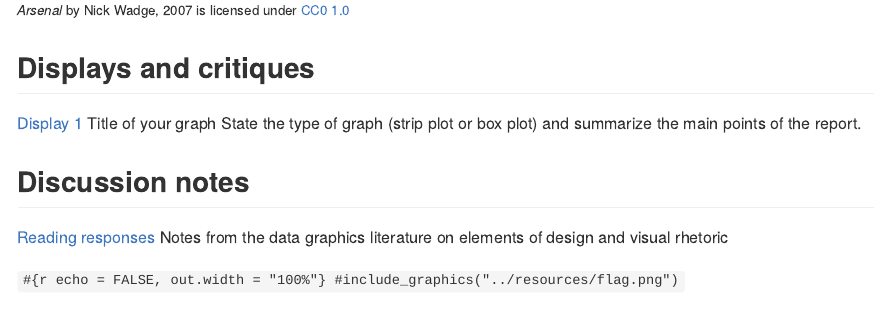
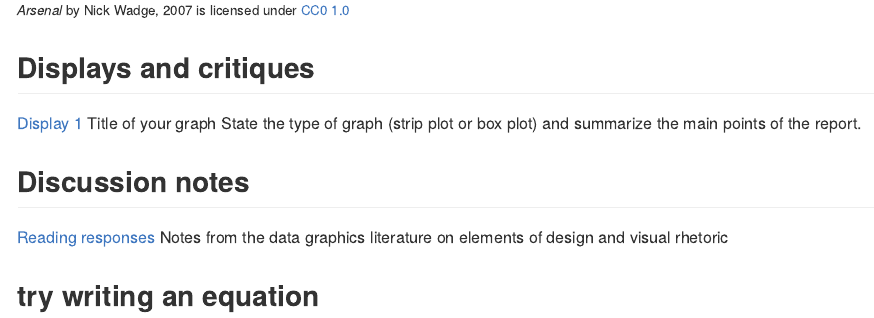
Before and after one commit to asciingh/Data-Visualization, an R Markdown document (reports/d1-temp.Rmd): the page in a window 1100 px wide, from 570 px down. The pictures show the output file reports/d1-temp.md that the author committed with the source, drawn offline in the style of GitHub.

Commit message:
added equation commit 3

````diff
--- a/reports/d1-temp.Rmd
+++ b/reports/d1-temp.Rmd
@@ -2,7 +2,9 @@
 title: "d1-temp2345"
 author: "Anirudh Singh"
 date: "March 22, 2019"
-output: github_document
+output:
+        github_document:
+                pandoc_args: "--webtex"
 ---
 
 ```{r setup, include=FALSE}
@@ -39,6 +42,8 @@ State the type of graph (strip plot or box plot) and summarize the main points o
 [Reading responses](reports/reading-responses.md) Notes from the data graphics literature on elements of design and visual rhetoric
 
 
-```#{r echo = FALSE, out.width = "100%"}
-#include_graphics("../resources/flag.png")
-```
+##  try writing an equation
+
+$$
+m\ddot{x} + c \dot{x} + kx = F
+$$
````
Also changed, not shown: reports/d1-temp.md, reports/d1-temp.Rmd (1 more changed lines).
